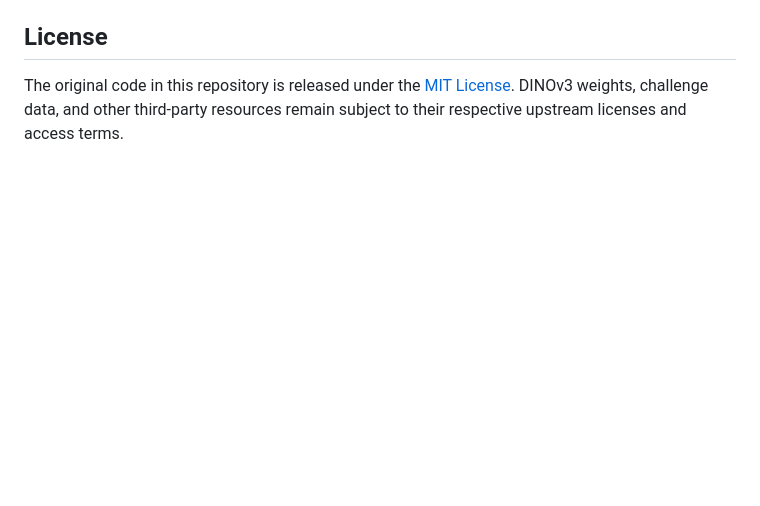
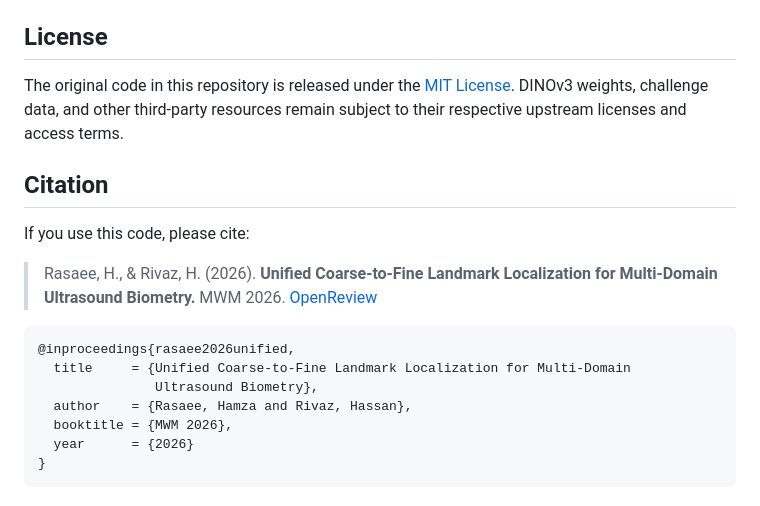
Before and after one commit to IMPACT-L/MICCAI_FU_Biometry_Challange, a Markdown page: README.md, the part around the change. Rendered like a GitHub page; blank space fills up the shorter version.

Commit message:
Add paper citation to README

````diff
--- a/README.md
+++ b/README.md
@@ -123,3 +123,21 @@ The original code in this repository is released under the
 [MIT License](LICENSE). DINOv3 weights, challenge data, and other third-party
 resources remain subject to their respective upstream licenses and access
 terms.
+
+## Citation
+
+If you use this code, please cite:
+
+> Rasaee, H., & Rivaz, H. (2026). **Unified Coarse-to-Fine Landmark
+> Localization for Multi-Domain Ultrasound Biometry.** MWM 2026.
+> [OpenReview](https://openreview.net/search?term=Unified%20Coarse-to-Fine%20Landmark%20Localization%20for%20Multi-Domain%20Ultrasound%20Biometry)
+
+```bibtex
+@inproceedings{rasaee2026unified,
+  title     = {Unified Coarse-to-Fine Landmark Localization for Multi-Domain
+               Ultrasound Biometry},
+  author    = {Rasaee, Hamza and Rivaz, Hassan},
+  booktitle = {MWM 2026},
+  year      = {2026}
+}
+```
````
